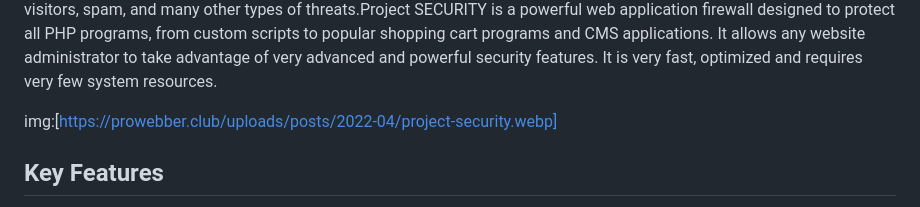
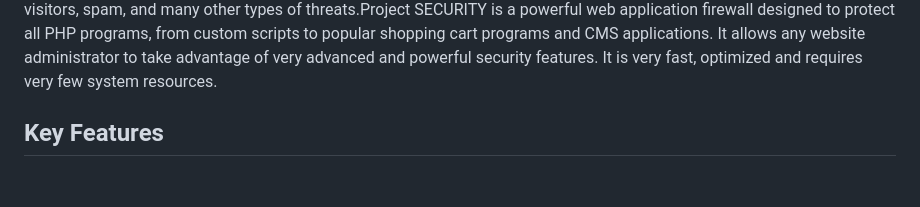
Before and after one commit to mscbuild/Website-Security, a Markdown page: README.md, the part around the change. Drawn GitHub-style; blank space fills up the shorter version.

```diff
--- a/README.md
+++ b/README.md
@@ -12,7 +12,7 @@
 
 is a powerful web application firewall (WAF) designed to protect PHP-based websites, including custom scripts, popular shopping carts, and CMS applications. It utilizes intelligent algorithms to detect known hacker attacks and identify new, unknown threats using advanced code and pattern recognition. Additionally, it offers automated responses to mitigate these attacks.This is a powerful website security application that will protect your website from hackers, attacks, and other threats. It will protect your website from SQLi attacks (SQL injections), XSS vulnerabilities, proxy visitors, VPN visitors, TOR visitors, spam, and many other types of threats.Project SECURITY is a powerful web application firewall designed to protect all PHP programs, from custom scripts to popular shopping cart programs and CMS applications. It allows any website administrator to take advantage of very advanced and powerful security features. It is very fast, optimized and requires very few system resources.
 
-img:[https://prowebber.club/uploads/posts/2022-04/project-security.webp]
+
 
 ## Key Features
 
```
